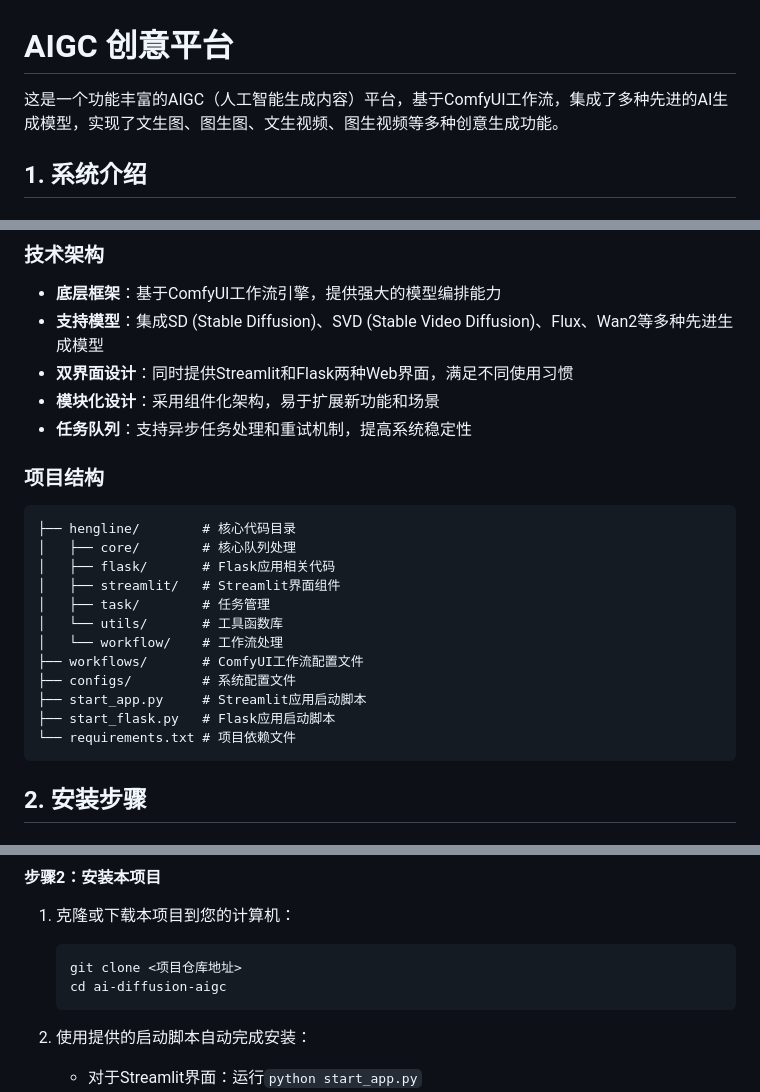
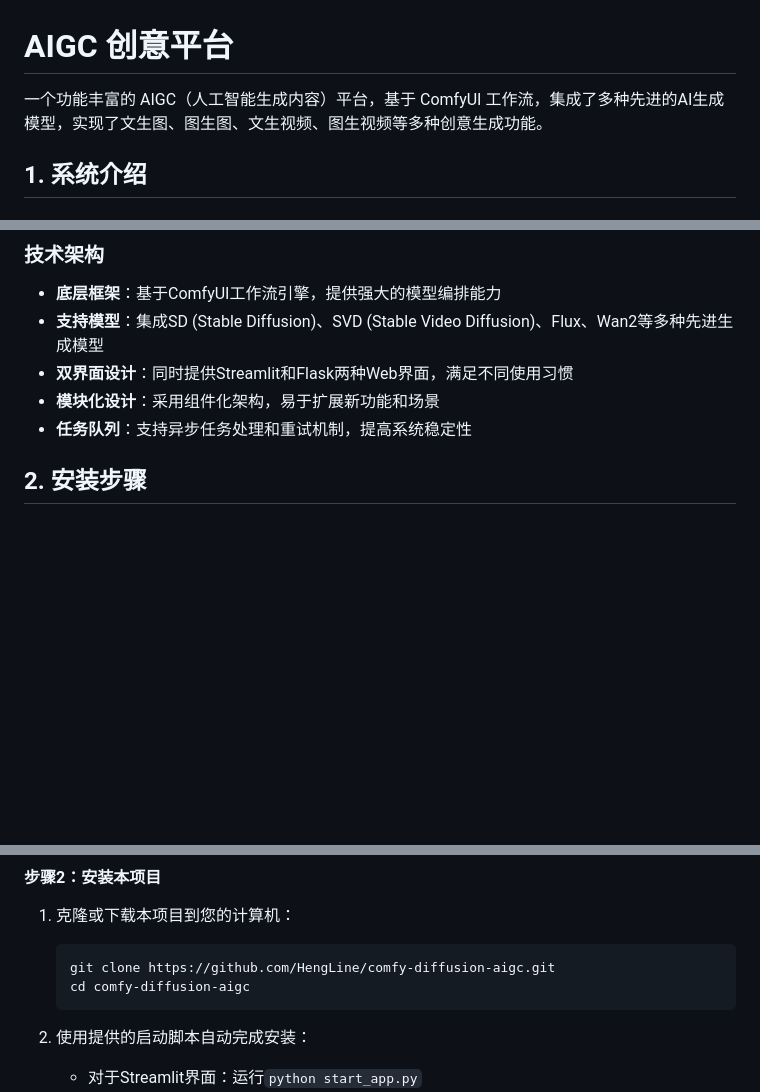
Before and after one commit to HengLine/ai-diffusion-aigc, a Markdown page: README.md, 3 parts joined by grey strips. GitHub-like rendering; blank space fills up the shorter version.

Commit message:
优化文档

````diff
--- a/README.md
+++ b/README.md
@@ -1,6 +1,6 @@
 # AIGC 创意平台
 
-这是一个功能丰富的AIGC（人工智能生成内容）平台，基于ComfyUI工作流，集成了多种先进的AI生成模型，实现了文生图、图生图、文生视频、图生视频等多种创意生成功能。
+一个功能丰富的 AIGC（人工智能生成内容）平台，基于 ComfyUI 工作流，集成了多种先进的AI生成模型，实现了文生图、图生图、文生视频、图生视频等多种创意生成功能。
 
 ## 1. 系统介绍
 
@@ -20,23 +20,6 @@
 - **双界面设计**：同时提供Streamlit和Flask两种Web界面，满足不同使用习惯
 - **模块化设计**：采用组件化架构，易于扩展新功能和场景
 - **任务队列**：支持异步任务处理和重试机制，提高系统稳定性
-
-### 项目结构
-
-```
-├── hengline/        # 核心代码目录
-│   ├── core/        # 核心队列处理
-│   ├── flask/       # Flask应用相关代码
-│   ├── streamlit/   # Streamlit界面组件
-│   ├── task/        # 任务管理
-│   └── utils/       # 工具函数库
-│   └── workflow/    # 工作流处理
-├── workflows/       # ComfyUI工作流配置文件
-├── configs/         # 系统配置文件
-├── start_app.py     # Streamlit应用启动脚本
-├── start_flask.py   # Flask应用启动脚本
-└── requirements.txt # 项目依赖文件
-```
 
 
 
@@ -129,8 +112,8 @@
 
 1. 克隆或下载本项目到您的计算机：
    ```bash
-   git clone <项目仓库地址>
-   cd ai-diffusion-aigc
+   git clone https://github.com/HengLine/comfy-diffusion-aigc.git
+   cd comfy-diffusion-aigc
    ```
 
 2. 使用提供的启动脚本自动完成安装：
````
Also changed, not shown: other parts of README.md (+1 -1 lines).
